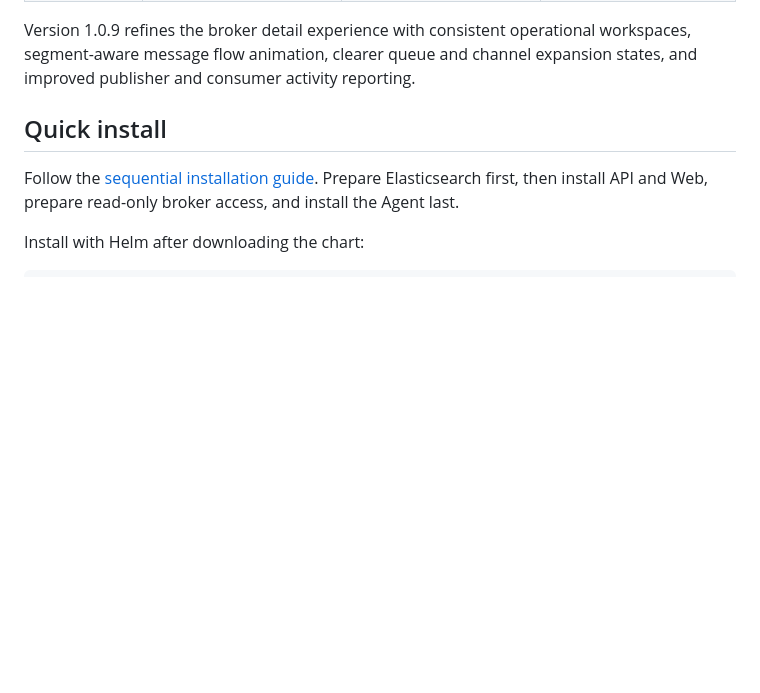
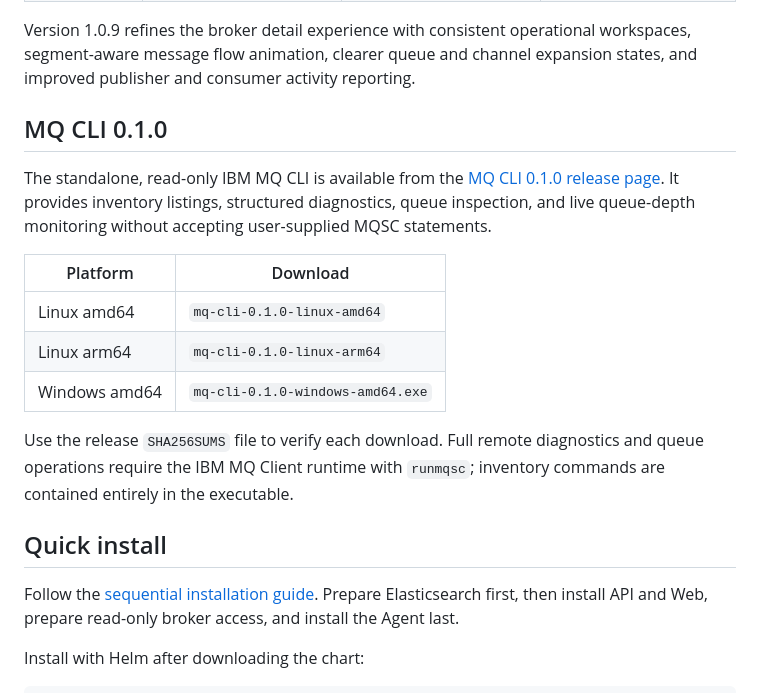
Before and after one commit to mqdeck/mqdeck, a Markdown page: README.md, the part around the change. Drawn GitHub-style; blank space fills up the shorter version.

Commit message:
Document MQ CLI 0.1.0 downloads

```diff
--- a/README.md
+++ b/README.md
@@ -25,6 +25,23 @@ All release files and `SHA256SUMS` are on the
 Version 1.0.9 refines the broker detail experience with consistent operational
 workspaces, segment-aware message flow animation, clearer queue and channel
 expansion states, and improved publisher and consumer activity reporting.
+
+## MQ CLI 0.1.0
+
+The standalone, read-only IBM MQ CLI is available from the
+[MQ CLI 0.1.0 release page](https://github.com/mqdeck/mqdeck/releases/tag/mq-cli-v0.1.0).
+It provides inventory listings, structured diagnostics, queue inspection, and
+live queue-depth monitoring without accepting user-supplied MQSC statements.
+
+| Platform | Download |
+| --- | --- |
+| Linux amd64 | `mq-cli-0.1.0-linux-amd64` |
+| Linux arm64 | `mq-cli-0.1.0-linux-arm64` |
+| Windows amd64 | `mq-cli-0.1.0-windows-amd64.exe` |
+
+Use the release `SHA256SUMS` file to verify each download. Full remote
+diagnostics and queue operations require the IBM MQ Client runtime with
+`runmqsc`; inventory commands are contained entirely in the executable.
 
 ## Quick install
 
```
